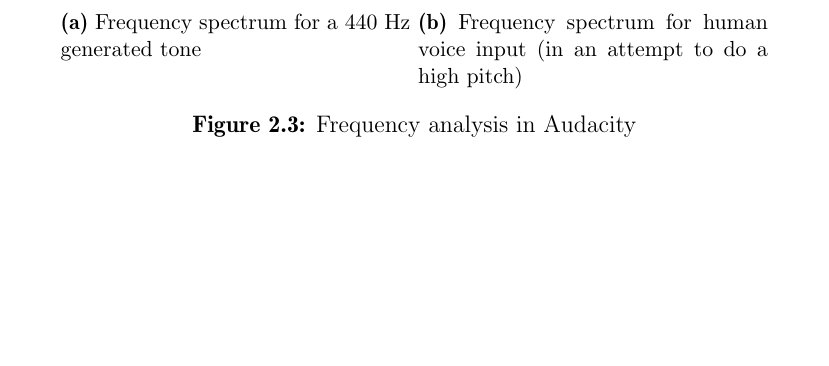
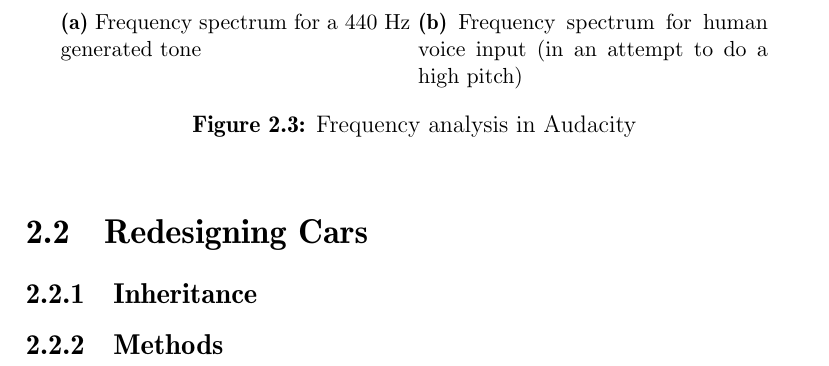
Before and after one commit to Thalmann/swf613-rapport, a LaTeX thesis (main.tex): part of page 11 of 20, cut so that both start at the same text, the shorter picture padded with empty space. Compiled offline with pdfLaTeX.

Commit message:
added new section and subsections

```diff
--- a/main.tex
+++ b/main.tex
@@ -61,6 +61,12 @@
 \section{Obtaining frequency from sound}
 \input{content/sprint1/frequency}
 
+\section{Redesigning Cars}
+\subsection{Inheritance}
+\input{content/sprint1/inheritance}
+\subsection{Methods}
+\input{content/sprint1/methods}
+
 \chapter{Sprint 2}
 
 \chapter{Sprint 3}
```
Also changed, not shown: content/sprint1/inheritance.tex (added), content/sprint1/methods.tex (added).
